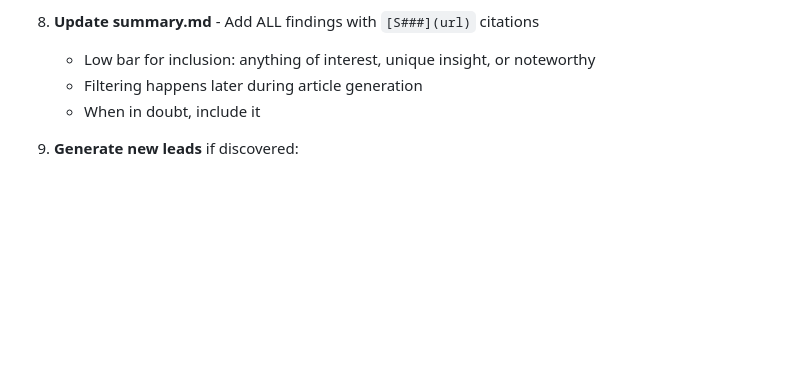
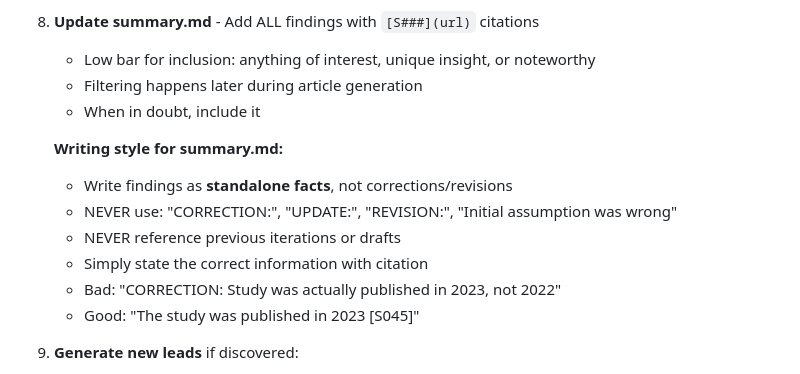
Before and after one commit to DanDaDaDanDan/AgenticInvestigator, a Markdown page: .claude/commands/follow.md, the part around the change. GitHub-like rendering; blank space fills up the shorter version.

```diff
--- a/.claude/commands/follow.md
+++ b/.claude/commands/follow.md
@@ -175,6 +175,14 @@ Leads about a person/org need their primary source (actual interview, statement,
    - Filtering happens later during article generation
    - When in doubt, include it
 
+   **Writing style for summary.md:**
+   - Write findings as **standalone facts**, not corrections/revisions
+   - NEVER use: "CORRECTION:", "UPDATE:", "REVISION:", "Initial assumption was wrong"
+   - NEVER reference previous iterations or drafts
+   - Simply state the correct information with citation
+   - Bad: "CORRECTION: Study was actually published in 2023, not 2022"
+   - Good: "The study was published in 2023 [S045]"
+
 9. **Generate new leads** if discovered:
    - Set `depth` = parent lead's depth + 1
    - Set `parent` = parent lead's ID
```
Also changed, not shown: .claude/commands/reconcile.md (+6 -0 lines).
